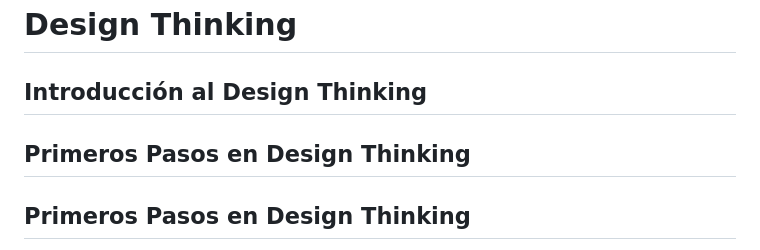
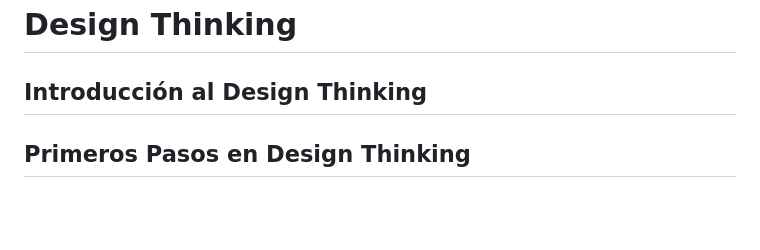
Before and after one commit to fjschluss/digital-house-full-stack, a Markdown page: 6. Design Thinking/Design Thinking.md, the part around the change. Drawn GitHub-style; blank space fills up the shorter version.

Commit message:
Fix duplicate section header in Design Thinking.md
Removed duplicate section header for 'Primeros Pasos en Design Thinking'.

```diff
--- a/6. Design Thinking/Design Thinking.md
+++ b/6. Design Thinking/Design Thinking.md
@@ -1,8 +1,6 @@
 # Design Thinking
 
 ## Introducción al Design Thinking
-
-## Primeros Pasos en Design Thinking
 
 ## Primeros Pasos en Design Thinking
 
```
